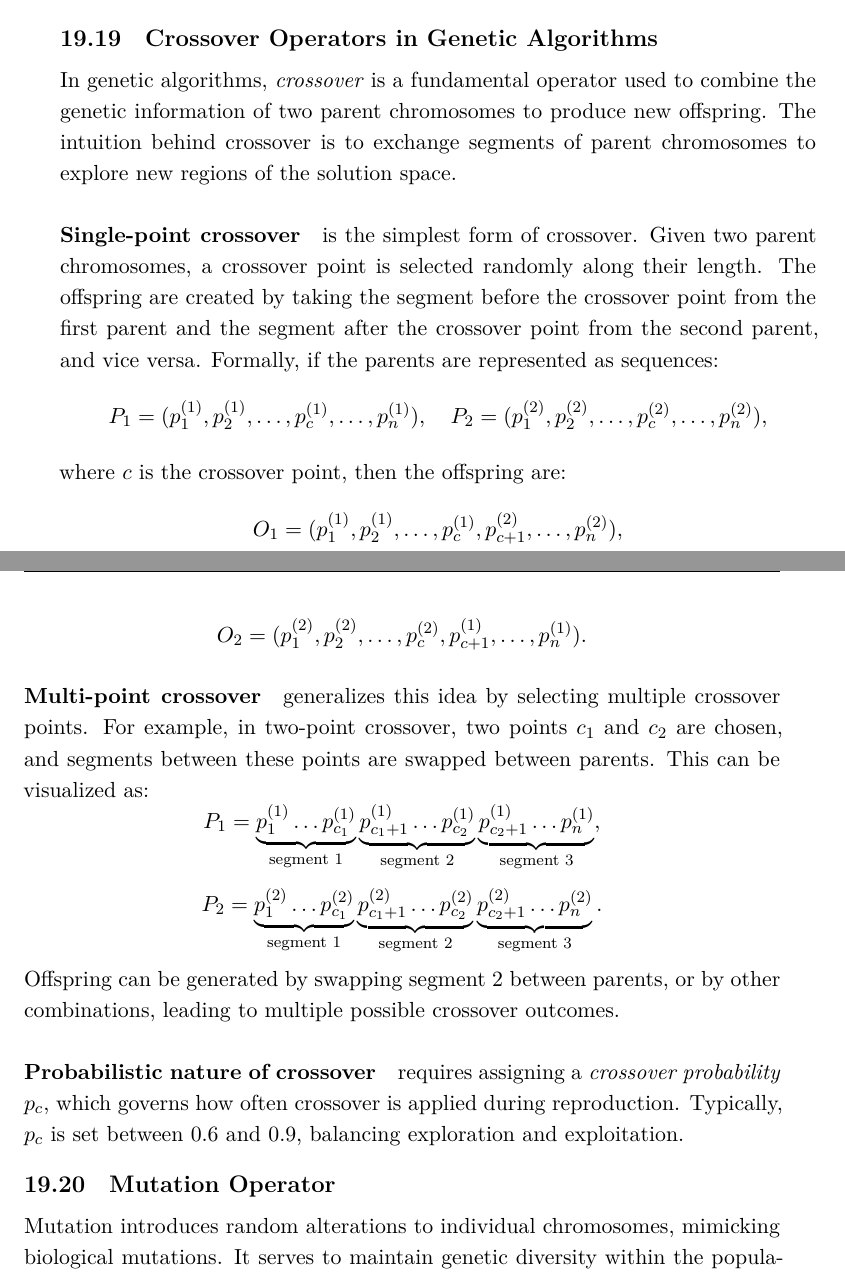
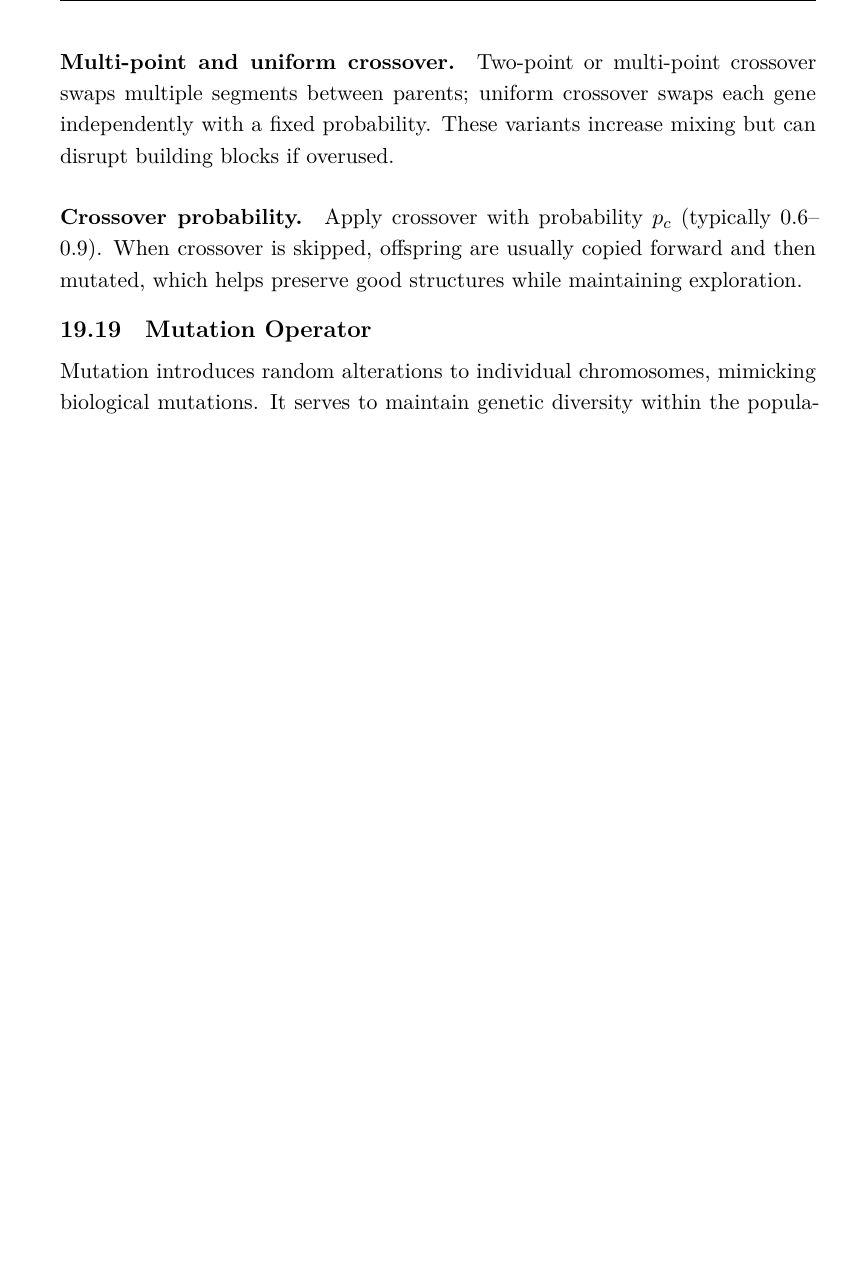
Before and after one commit to HaithamAmar/ece657book, a LaTeX document (notes_output/ece657_notes.tex, which reads notes_output/lecture_11.tex): two parts of pages 391 and 392 of 400 before the commit and part of page 391 of 400 after it, the two joined at a grey line, cut at the place of the change, the shorter picture padded with empty space. The pictures show the PDF file notes_output/ece657_notes.pdf that the author committed with the source.

Commit message:
Consolidate takeaways + selection/crossover

```diff
--- a/notes_output/lecture_11.tex
+++ b/notes_output/lecture_11.tex
@@ -448,6 +435,0 @@ Selection chooses individuals for reproduction based on fitness.
-\subsubsection{Crossover}
-\label{sec:evo_crossover_sub}
-
-Crossover combines parts of two parent genotypes to produce offspring.
-
-\paragraph{Binary Crossover}
@@ -571,34 +549,11 @@ One-point crossover proceeds as follows:
 
 This operator allows mixing of genetic material between parents to create novel combinations.
 
-\subsection{Crossover Operators in Genetic Algorithms}
-\label{sec:evo_crossover_operators_in_genetic_algorithms}
+\paragraph{Multi-point and uniform crossover.}
+Two-point or multi-point crossover swaps multiple segments between parents; uniform crossover swaps each gene independently with a fixed probability. These variants increase mixing but can disrupt building blocks if overused.
 
-In genetic algorithms, \emph{crossover} is a fundamental operator used to combine the genetic information of two parent chromosomes to produce new offspring. The intuition behind crossover is to exchange segments of parent chromosomes to explore new regions of the solution space.
-
-\paragraph{Single-point crossover} is the simplest form of crossover. Given two parent chromosomes, a crossover point is selected randomly along their length. The offspring are created by taking the segment before the crossover point from the first parent and the segment after the crossover point from the second parent, and vice versa. Formally, if the parents are represented as sequences:
-\[
-P_1 = (p_1^{(1)}, p_2^{(1)}, \ldots, p_c^{(1)}, \ldots, p_n^{(1)}), \quad
-P_2 = (p_1^{(2)}, p_2^{(2)}, \ldots, p_c^{(2)}, \ldots, p_n^{(2)}),
-\]
-where \(c\) is the crossover point, then the offspring are:
-\[
-O_1 = (p_1^{(1)}, p_2^{(1)}, \ldots, p_c^{(1)}, p_{c+1}^{(2)}, \ldots, p_n^{(2)}),
-\]
-\[
-O_2 = (p_1^{(2)}, p_2^{(2)}, \ldots, p_c^{(2)}, p_{c+1}^{(1)}, \ldots, p_n^{(1)}).
-\]
-
-\paragraph{Multi-point crossover} generalizes this idea by selecting multiple crossover points. For example, in two-point crossover, two points \(c_1\) and \(c_2\) are chosen, and segments between these points are swapped between parents. This can be visualized as:
-\[
-P_1 = \underbrace{p_1^{(1)} \ldots p_{c_1}^{(1)}}_{\text{segment 1}} \underbrace{p_{c_1+1}^{(1)} \ldots p_{c_2}^{(1)}}_{\text{segment 2}} \underbrace{p_{c_2+1}^{(1)} \ldots p_n^{(1)}}_{\text{segment 3}},
-\]
-\[
-P_2 = \underbrace{p_1^{(2)} \ldots p_{c_1}^{(2)}}_{\text{segment 1}} \underbrace{p_{c_1+1}^{(2)} \ldots p_{c_2}^{(2)}}_{\text{segment 2}} \underbrace{p_{c_2+1}^{(2)} \ldots p_n^{(2)}}_{\text{segment 3}}.
-\]
-Offspring can be generated by swapping segment 2 between parents, or by other combinations, leading to multiple possible crossover outcomes.
-
-\paragraph{Probabilistic nature of crossover} requires assigning a \emph{crossover probability} \(p_c\), which governs how often crossover is applied during reproduction. Typically, \(p_c\) is set between 0.6 and 0.9, balancing exploration and exploitation.
+\paragraph{Crossover probability.}
+Apply crossover with probability \(p_c\) (typically 0.6--0.9). When crossover is skipped, offspring are usually copied forward and then mutated, which helps preserve good structures while maintaining exploration.
 
 \subsection{Mutation Operator}
 \label{sec:evo_mutation_operator}
```
Also changed, not shown: notes_output/key_takeaways.tex (+6 -6 lines), notes_output/lecture_10_part_i.tex (+2 -2 lines), notes_output/review/editorial_issue_plan_20260216.md (+1 -0 lines), notes_output/ece657_notes.pdf, notes_output/lecture_11.tex (18 more changed lines).
